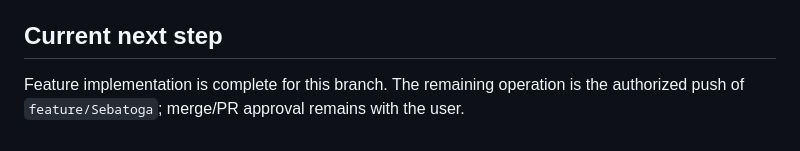
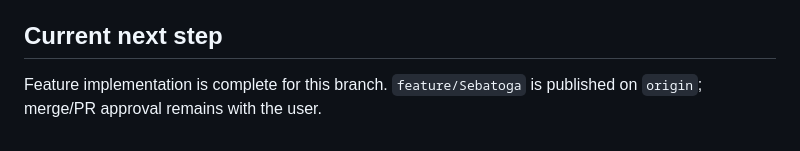
Before and after one commit to dramirezbe/GCPDS-Syntropy, a Markdown page: odd/tasks/milestone-1-cnn-mcp.md, the part around the change. Drawn GitHub-style.

Commit message:
docs(m1): record published feature branch

```diff
--- a/odd/tasks/milestone-1-cnn-mcp.md
+++ b/odd/tasks/milestone-1-cnn-mcp.md
@@ -86,6 +86,5 @@ construction and provenance in every report.
 
 ## Current next step
 
-Feature implementation is complete for this branch. The remaining operation
-is the authorized push of `feature/Sebatoga`; merge/PR approval remains with
-the user.
+Feature implementation is complete for this branch. `feature/Sebatoga` is
+published on `origin`; merge/PR approval remains with the user.
```
